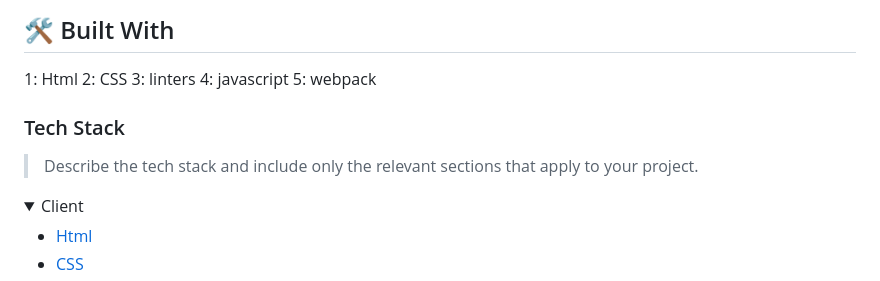
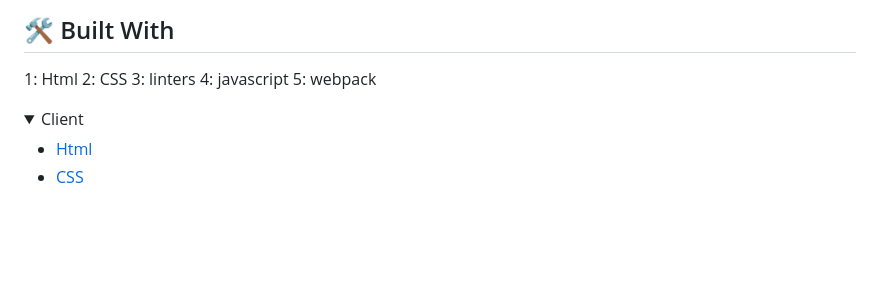
Before and after one commit to MohamedRoshdy2021/leader-board, a Markdown page: README.md, the part around the change. Drawn GitHub-style; folded sections open; blank space fills up the shorter version.

```diff
--- a/README.md
+++ b/README.md
@@ -43,10 +43,6 @@
 3: linters
 4: javascript
 5: webpack
-
-### Tech Stack <a name="tech-stack"></a>
-
-> Describe the tech stack and include only the relevant sections that apply to your project.
 
 <details>
   <summary>Client</summary>
```
